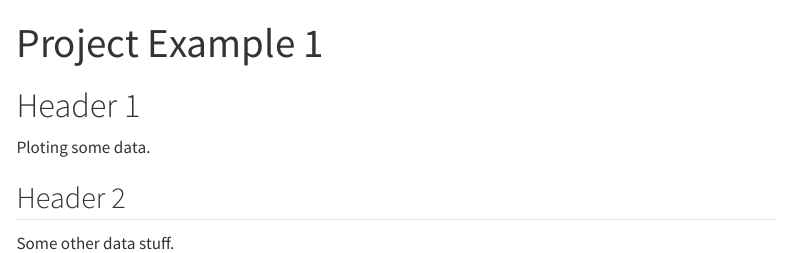
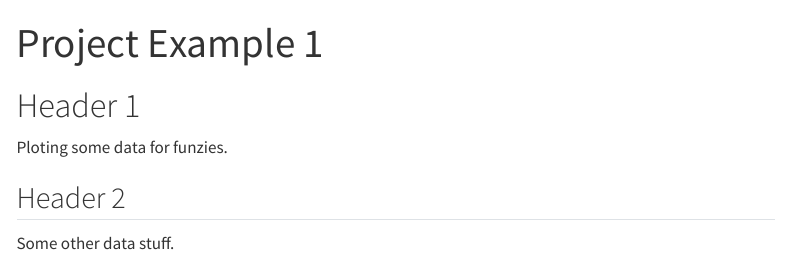
Before and after one commit to rsm-jeg031/rsm-jeg031.github.io, a Quarto document (projects/project1/index.qmd): the page in a window 1100 px wide, from its top. Rendered offline with R 4.5, knitr and Pandoc in place of Quarto, with nearby package versions; menus at the side of the page are left out.

Commit message:
testing repo link

```diff
--- a/projects/project1/index.qmd
+++ b/projects/project1/index.qmd
@@ -5,7 +5,7 @@ title: Project Example 1
 
 # Header 1
 
-Ploting some data.
+Ploting some data for funzies.
 
 
 ## Header 2
```
